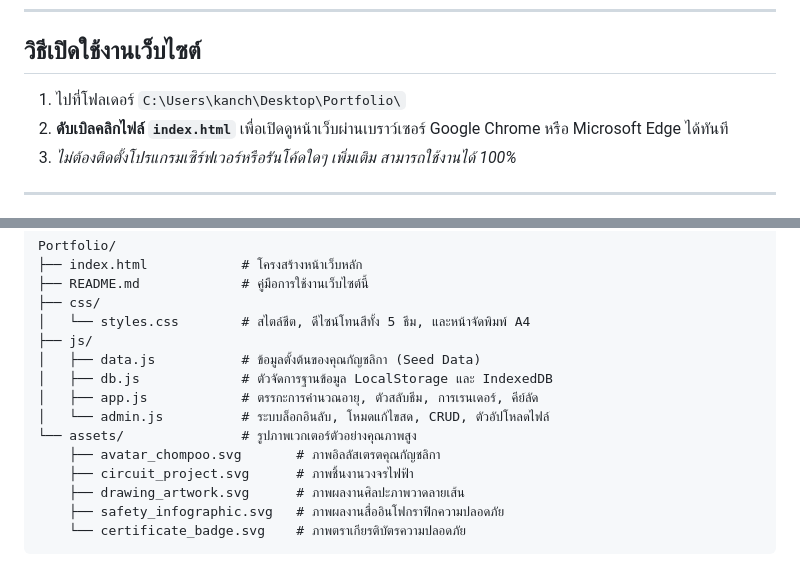
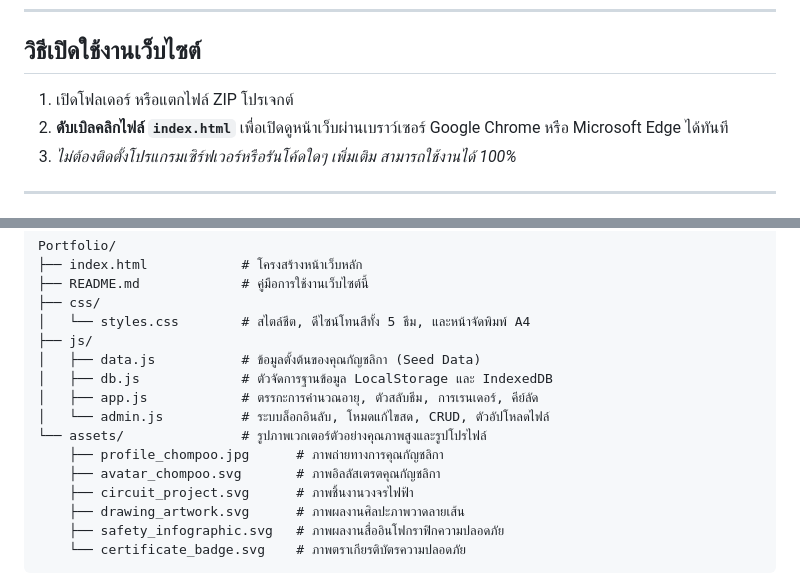
Before and after one commit to somsakphosri2549yt-lab/Pausefile, a Markdown page: README.md, 2 parts joined by grey strips. GitHub-like rendering.

Commit message:
Update README with generic folder instructions and complete asset list

```diff
--- a/README.md
+++ b/README.md
@@ -7,7 +7,7 @@
 
 ## วิธีเปิดใช้งานเว็บไซต์
 
-1. ไปที่โฟลเดอร์ `C:\Users\kanch\Desktop\Portfolio\`
+1. เปิดโฟลเดอร์ หรือแตกไฟล์ ZIP โปรเจกต์
 2. **ดับเบิลคลิกไฟล์ `index.html`** เพื่อเปิดดูหน้าเว็บผ่านเบราว์เซอร์ Google Chrome หรือ Microsoft Edge ได้ทันที
 3. *ไม่ต้องติดตั้งโปรแกรมเซิร์ฟเวอร์หรือรันโค้ดใดๆ เพิ่มเติม สามารถใช้งานได้ 100%*
 
@@ -76,7 +76,8 @@ Portfolio/
 │   ├── db.js             # ตัวจัดการฐานข้อมูล LocalStorage และ IndexedDB
 │   ├── app.js            # ตรรกะการคำนวณอายุ, ตัวสลับธีม, การเรนเดอร์, คีย์ลัด
 │   └── admin.js          # ระบบล็อกอินลับ, โหมดแก้ไขสด, CRUD, ตัวอัปโหลดไฟล์
-└── assets/               # รูปภาพเวกเตอร์ตัวอย่างคุณภาพสูง
+└── assets/               # รูปภาพเวกเตอร์ตัวอย่างคุณภาพสูงและรูปโปรไฟล์
+    ├── profile_chompoo.jpg      # ภาพถ่ายทางการคุณกัญชลิกา
     ├── avatar_chompoo.svg       # ภาพอิลลัสเตรตคุณกัญชลิกา
     ├── circuit_project.svg      # ภาพชิ้นงานวงจรไฟฟ้า
     ├── drawing_artwork.svg      # ภาพผลงานศิลปะภาพวาดลายเส้น
```
